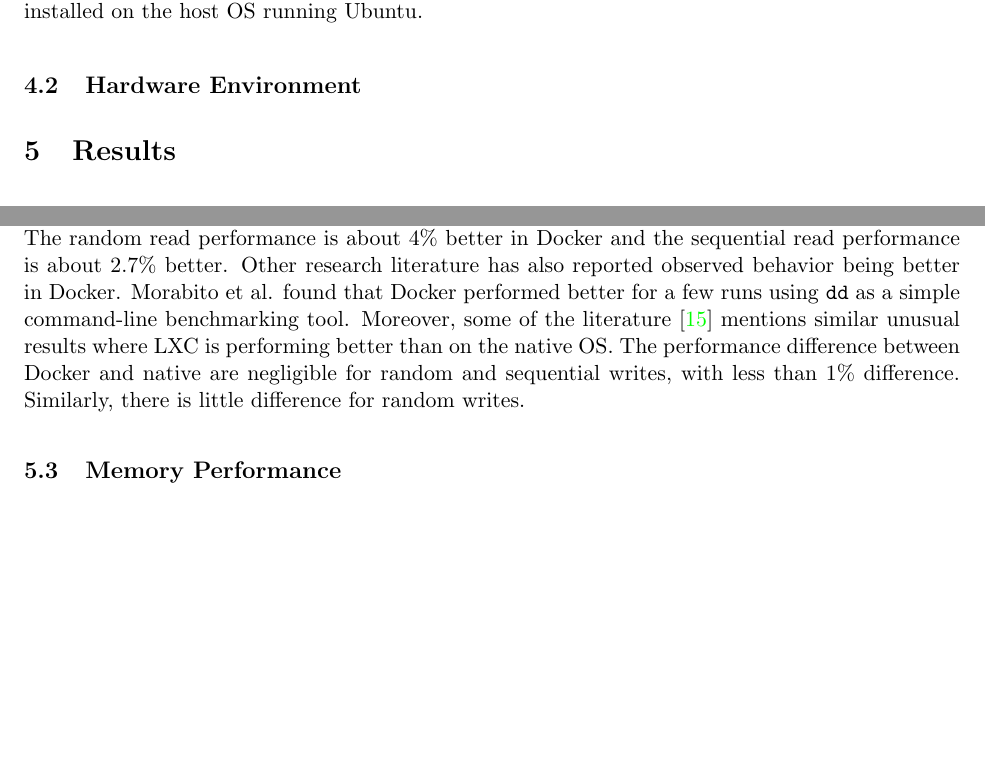
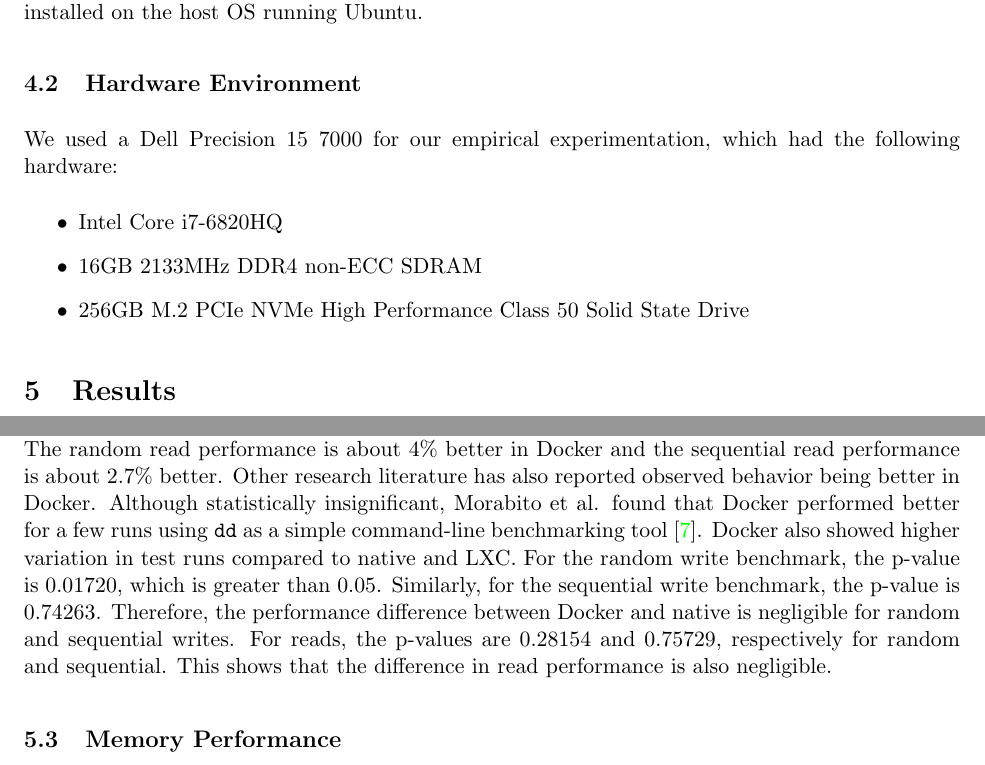
Before and after one commit to yuguang/docker-benchmark, a LaTeX paper (tex/document.tex): two parts of pages 5 and 8 of 13, joined at a grey line, cut so that both start at the same text, the shorter picture padded with empty space. Compiled offline with pdfLaTeX.

Commit message:
update document

```diff
--- a/tex/document.tex
+++ b/tex/document.tex
@@ -135,7 +135,12 @@ The Docker image was based on the official Ubuntu 16.04 release image on Docker
 Both the Docker image and the native Ubuntu were configured default provided configuration files. Docker 1.12.0 was installed on the host OS running Ubuntu.
 
 \subsection{Hardware Environment}
-
+We used a Dell Precision 15 7000 for our empirical experimentation, which had the following hardware:
+\begin{itemize}
+	\item Intel Core i7-6820HQ
+	\item 16GB 2133MHz DDR4 non-ECC SDRAM
+	\item 256GB M.2 PCIe NVMe High Performance Class 50 Solid State Drive
+\end{itemize}
 
 \section{Results}
 This section presents the results of the analysis. The benchmarks measure CPU, memory, disk I/O, and network I/O performance. Each individual measurement is repeated five
@@ -254,7 +259,7 @@ RUN chmod +x *.sh
 	\label{fig:disk2}
 \end{figure}
 
-The experiments were performed on an SSD. The results are summarized in Fig. \ref{fig:disk1} and Fig. \ref{fig:disk2}. The results show that read performance is slightly better in a Docker container than on the native host. The random read performance is about 4\% better in Docker and the sequential read performance is about 2.7\% better. Other research literature has also reported observed behavior being better in Docker. Morabito et al. found that Docker performed better for a few runs using \texttt{dd} as a simple command-line benchmarking tool. Moreover, some of the literature \cite{estrada} mentions similar unusual results where LXC is performing better than on the native OS. The performance difference between Docker and native are negligible for random and sequential writes, with less than 1\% difference. Similarly, there is little difference for random writes.
+The experiments were performed on an SSD. The results are summarized in Fig. \ref{fig:disk1} and Fig. \ref{fig:disk2}. The results show that read performance is slightly better in a Docker container than on the native host. The random read performance is about 4\% better in Docker and the sequential read performance is about 2.7\% better. Other research literature has also reported observed behavior being better in Docker. Although statistically insignificant, Morabito et al. found that Docker performed better for a few runs using \texttt{dd} as a simple command-line benchmarking tool \cite{morabito}. Docker also showed higher variation in test runs compared to native and LXC. For the random write benchmark, the p-value is 0.01720, which is greater than 0.05. Similarly, for the sequential write benchmark, the p-value is 0.74263. Therefore, the performance difference between Docker and native is negligible for random and sequential writes. For reads, the p-values are 0.28154 and 0.75729, respectively for random and sequential. This shows that the difference in read performance is also negligible.
 
 \subsection{Memory Performance}
 STREAM is a synthetic benchmark program that measures memory bandwith using simple vector kernels \cite{mccalpin}. It runs multiple repetitions of four different kernels: \textit{copy}, \textit{scale}, \textit{add}, and \textit{triad}. STREAM uses arrays that are at least four times larger than the sum of all the last level CPU caches in order to measure the main memory bandwith. The computed result is validated as an integrity test on the arrays.
```
Also changed, not shown: tex/document.tex (6 more changed lines).
